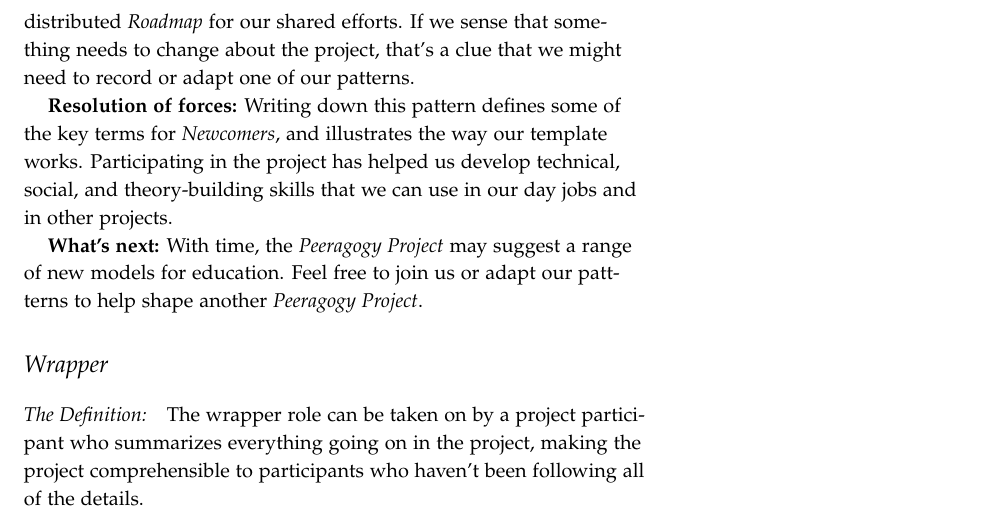
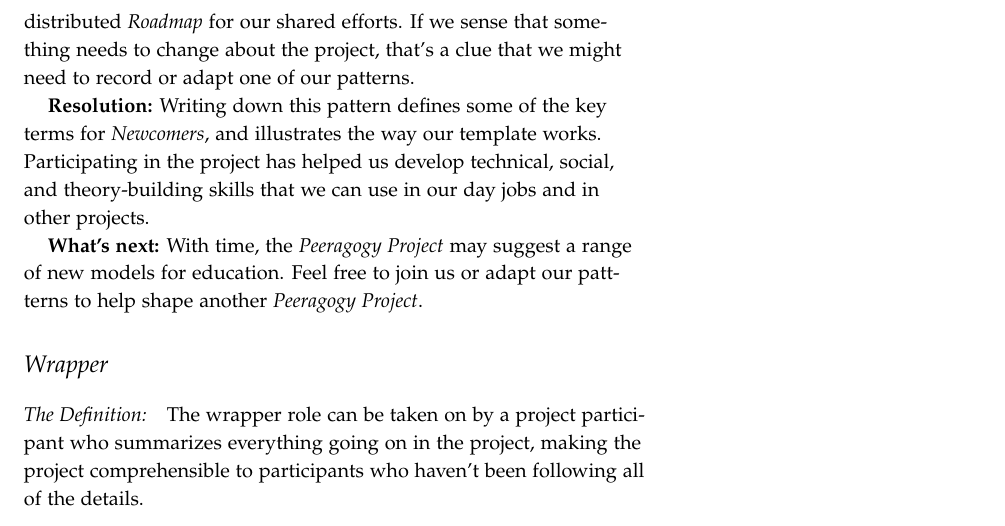
Before and after one commit to Peeragogy/PeeragogyPatterns, a LaTeX document (tufte-h.tex, which reads Introduction.tex): part of page 2 of 21, cut so that both start at the same text. Compiled offline with pdfLaTeX.

Commit message:
edited Introduction.tex

```diff
--- a/Introduction.tex
+++ b/Introduction.tex
@@ -20,7 +20,7 @@
 \textbf{Pattern:}
 The idea of a shared roadmap has been with us since the beginning of the \emph{Peeragogy Project}.  Of course, the roadmap itself changes as time goes by.  More precisely, the \emph{Peeragogy Project} uses actively updated patterns to develop a current but never complete distributed \emph{Roadmap} for our shared efforts.  If we sense that something needs to  change about the project, that’s a clue that we might need to record or adapt one of our patterns.
 
-\textbf{Resolution of forces:}
+\textbf{Resolution:}
 Writing down this pattern defines some of the key terms for \emph{Newcomers}, and illustrates the way our template works.  Participating in the project has helped us develop technical, social, and theory-building skills that we can use in our day jobs and in other projects.
 
 \textbf{What's next:}
```
